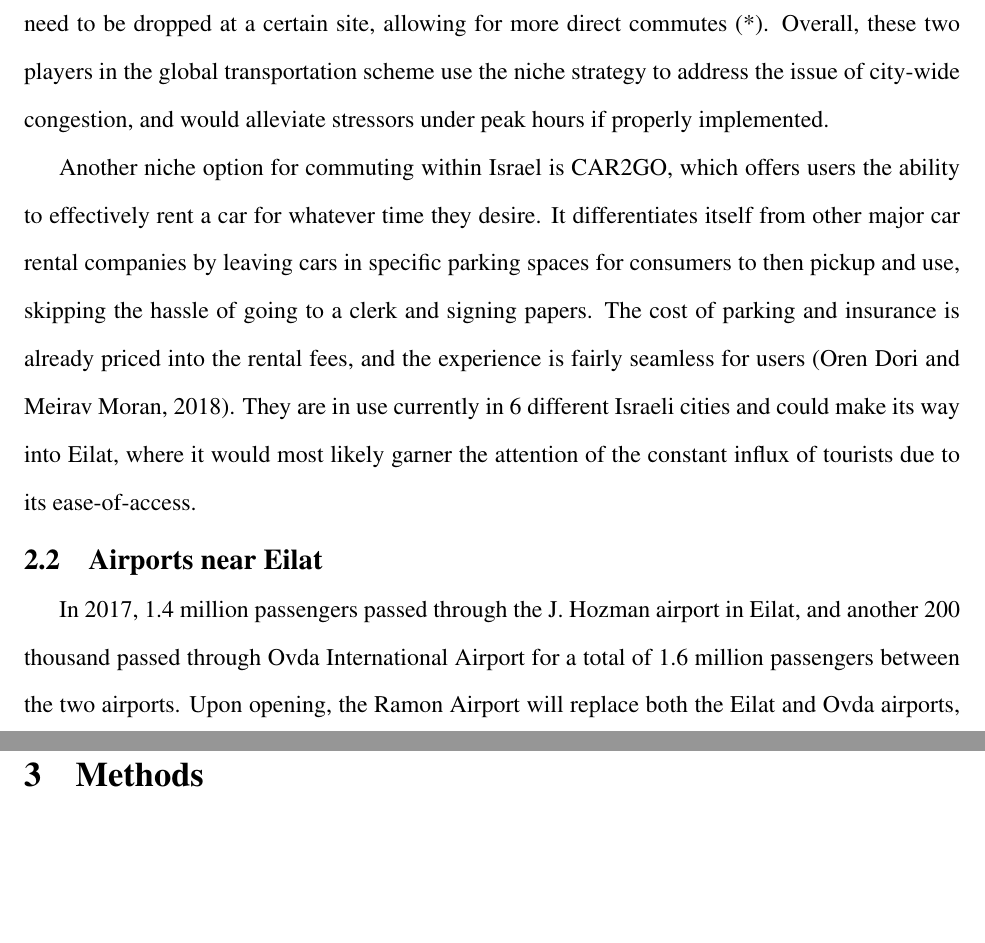
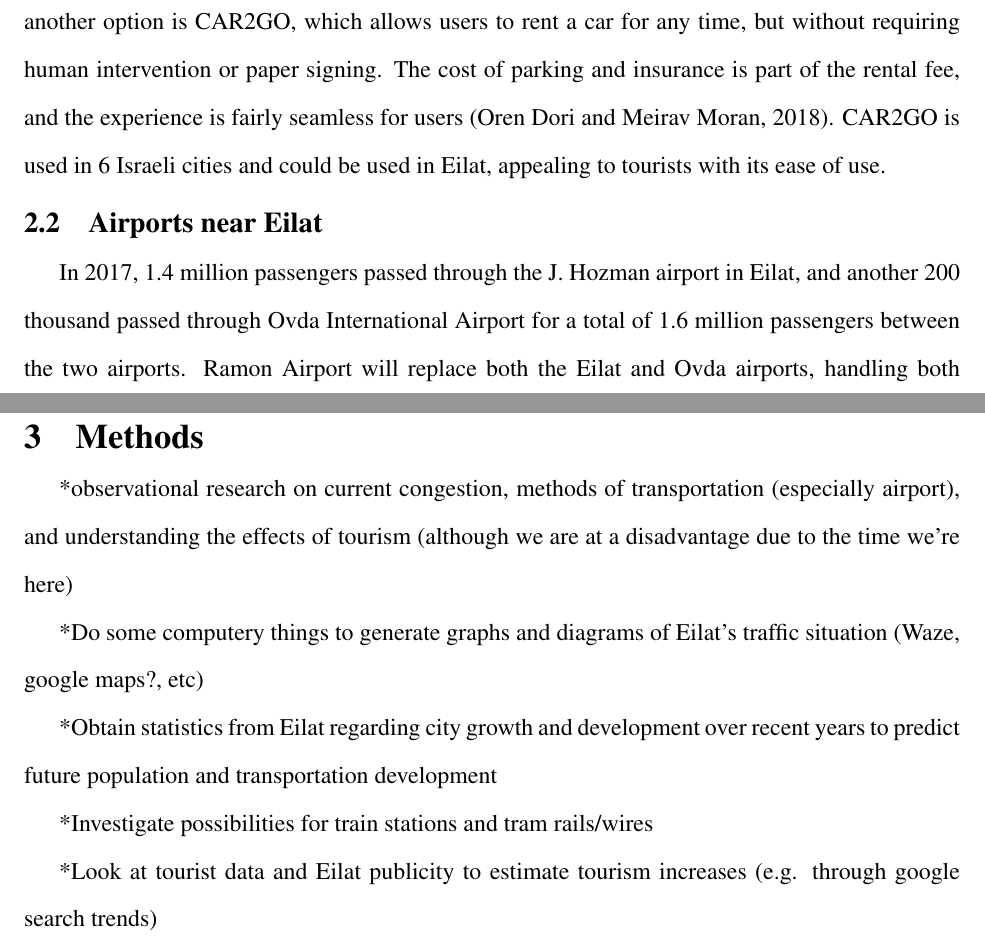
Before and after one commit to C7C8/IQP-Report, a LaTeX document (main.tex): two parts of pages 6 and 9 of 10 before the commit and two parts of pages 5 and 8 of 9 after it, joined at a grey line, cut at the place of the change, the shorter picture padded with empty space. Compiled offline with pdfLaTeX.

Commit message:
Revise and concisify most sections of background

```diff
--- a/main.tex
+++ b/main.tex
@@ -57,11 +57,7 @@ Israel's route 90 is the main highway leading into Eilat, positioned on its nort
 
-Alternatives to conventional public methods of transportation already exist to bridge the gaps in one's commute. Bird has successfully implemented an electric scooter system in over 100 cities worldwide - solving the "last mile" problem that exists within public transportation. The way the system works is riders will pick up a scooter from any "nest" in the city and pay an initial fee (usually 1-2 dollars), and a fixed fee for each minute used. "Chargers" are people who will collect the scooters from the street and charge them in their homes for a rebate \cite{BirdIsrael}. Statistics show that Bird riders usually don't exceed about 3km on their average use, suggesting that most people are not using these scooters to get directly from their residence to their final destination (*). Rather, they are most likely using these scooters to get from the bus stop to work, or vice versa. The scooters are already in Tel Aviv and, from first-hand observation, are being leaned on heavily to avoid the messy car situation of the city. Another alternative is Mobike, which provides a similar ease-of-access method of transportation as the Bird scooter. However, they are extremely inexpensive (around 25 cents per day) since they require no charging. They are also very durable and easy to maintain, and don't necessarily need to be dropped at a certain site, allowing for more direct commutes (*). Overall, these two players in the global transportation scheme use the niche strategy to address the issue of city-wide congestion, and would alleviate stressors under peak hours if properly implemented.
-
-Another niche option for commuting within Israel is CAR2GO, which offers users the ability to effectively rent a car for whatever time they desire. It differentiates itself from other major car rental companies by leaving cars in specific parking spaces for consumers to then pickup and use, skipping the hassle of going to a clerk and signing papers. The cost of parking and insurance is already priced into the rental fees, and the experience is fairly seamless for users \cite{OrenDoriandMeiravMoran2018IsraeliHaaretz.com}. They are in use currently in 6 different Israeli cities and could make its way into Eilat, where it would most likely garner the attention of the constant influx of tourists due to its ease-of-access.
+Alternatives to conventional public methods of transportation already exist to bridge the gaps in commuting. "Bird" has successfully implemented an electric scooter system in over 100 cities worldwide -- solving public transport's "last mile" problem. Riders pick up a scooter from any "nest" in the city and pay an initial fee plus a fixed fee for each minute used \cite{BirdIsrael}. Bird riders usually don't exceed 3km per use, suggesting short-range use only, for example to or from bus stops. \cite{MichaelRaz-Chaimovich2018BirdGlobes}. Scooters  in Tel Aviv are used heavily to avoid difficult road traffic. Another alternative is Mobike, which provides similar ease-of-access bike transportation, but at much lower cost, both in fees and maintenance. Finally, another option is CAR2GO, which allows users to rent a car for any time, but without requiring human intervention or paper signing. The cost of parking and insurance is part of the rental fee, and the experience is fairly seamless for users \cite{OrenDoriandMeiravMoran2018IsraeliHaaretz.com}. CAR2GO is used in 6 Israeli cities and could be used in Eilat, appealing to tourists with its ease of use.
 
 \subsection{Airports near Eilat}[Evan G.]
-In 2017, 1.4 million passengers passed through the J. Hozman airport in Eilat, and another 200 thousand passed through Ovda International Airport for a total of 1.6 million passengers between the two airports. Upon opening, the Ramon Airport will replace both the Eilat and Ovda airports, handling both domestic and international flights. Initially, Ramon will be able to accommodate up to 2 million passengers a year, expanding to accommodate 4.2 million passengers a year by 2030.
-
-4.2 million passengers per year is a minimum of over 600 passengers per hour, assuming flights landing between 6am and 12:00am (an 18 hour schedule). Transporting 4.2 million passengers per year into and out of the city will require a transportation method that minimizes congestion, minimizes environmental impact, and, ideally, minimizes travel time. Trains and buses are two good solutions to this problem, both with associated pros and cons.
+In 2017, 1.4 million passengers passed through the J. Hozman airport in Eilat, and another 200 thousand passed through Ovda International Airport for a total of 1.6 million passengers between the two airports. Ramon Airport will replace both the Eilat and Ovda airports, handling both domestic and international flights. Ramon will accommodate up to 2 million passengers a year, and 4.2 million passengers a year by 2030. This implies a minimum of over 600 passengers per hour, assuming flights landing between 6am and 12:00am (an 18 hour schedule). Transporting this many to and from the city will require a transportation method that minimizes congestion, environmental impact, and travel time.
 
 \subsection{Trains \& Trams}[Evan G., Christopher M.]
@@ -80,6 +76,15 @@ A combination of technologies, such as sensors throughout the city, can lead to
 \newpage
 \section{Methods}
 
+*observational research on current congestion, methods of transportation (especially airport), and understanding the effects of tourism (although we are at a disadvantage due to the time we're here)
+
+*Do some computery things to generate graphs and diagrams of Eilat's traffic situation (Waze, google maps?, etc)
+
+*Obtain statistics from Eilat regarding city growth and development over recent years to predict future population and transportation development
+
+*Investigate possibilities for train stations and tram rails/wires
+
+*Look at tourist data and Eilat publicity to estimate tourism increases (e.g. through google search trends)
 
 % Bibliography -- automatically managed in APA style, on a new page
 \newpage
```
Also changed, not shown: refs.bib (+7 -0 lines), main.tex (10 more changed lines).
